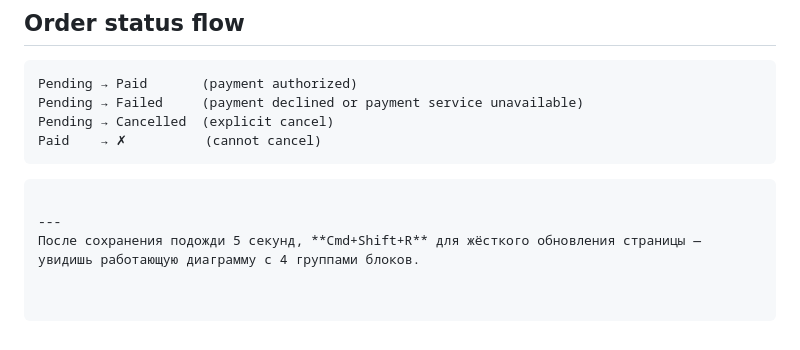
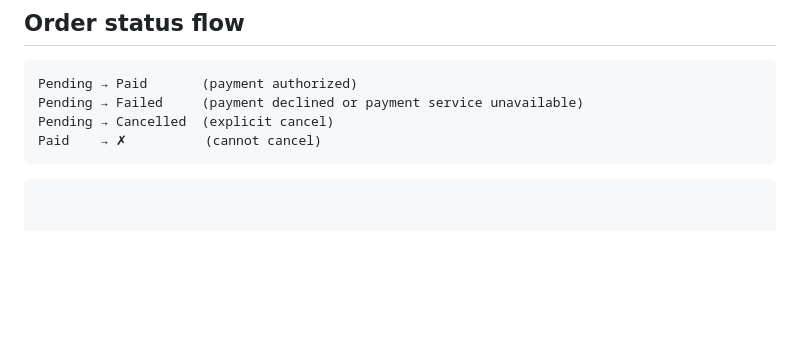
Before and after one commit to Altusha4/microservice, a Markdown page: README.md, the part around the change. Rendered like a GitHub page; blank space fills up the shorter version.

Commit message:
Update README to remove old refresh instructions
Removed outdated instructions for refreshing the page.

`````diff
--- a/README.md
+++ b/README.md
@@ -271,6 +271,3 @@ Pending → Cancelled  (explicit cancel)
 Paid    → ✗          (cannot cancel)
 ```
 ````
-
----
-После сохранения подожди 5 секунд, **Cmd+Shift+R** для жёсткого обновления страницы — увидишь работающую диаграмму с 4 группами блоков.
`````
